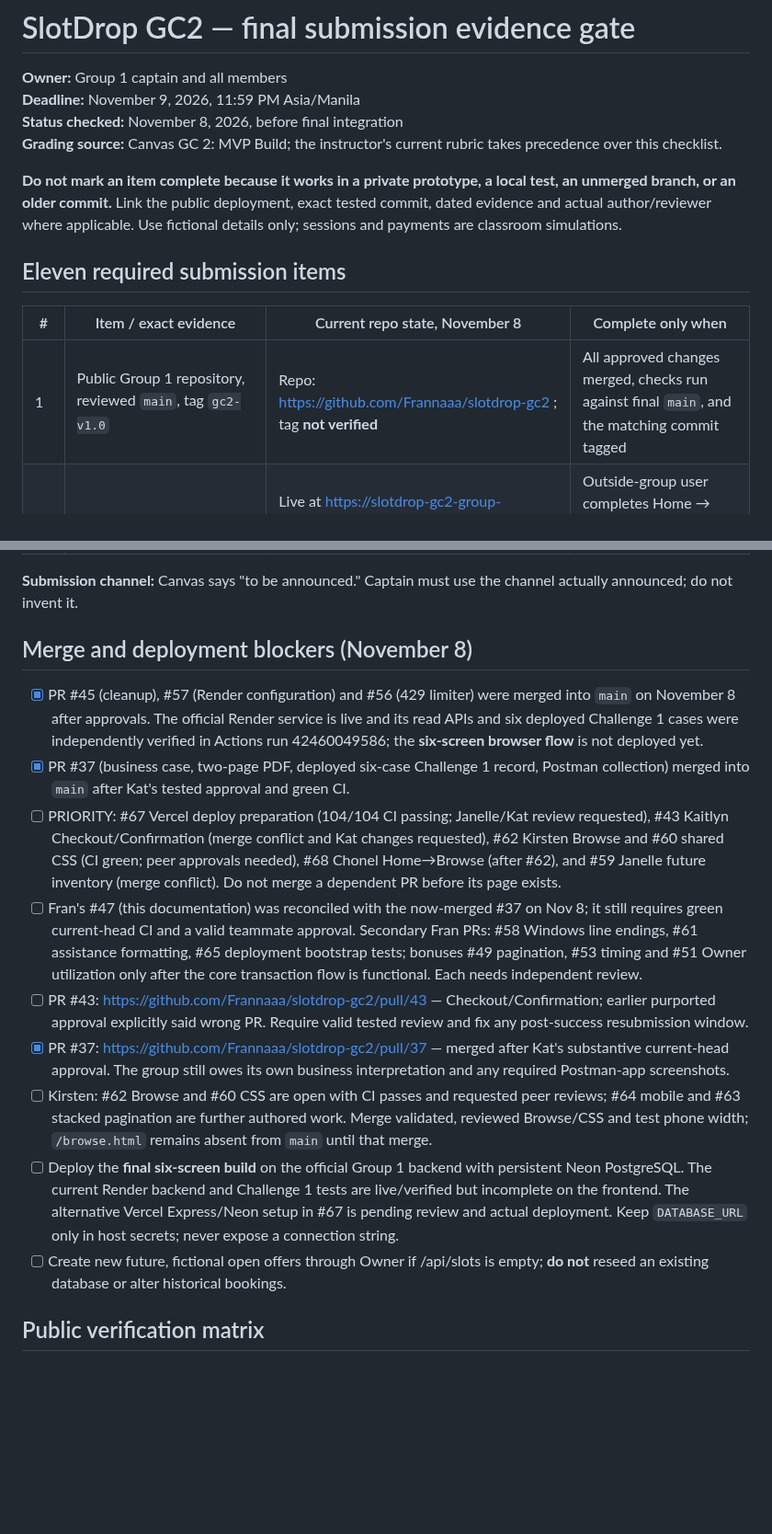
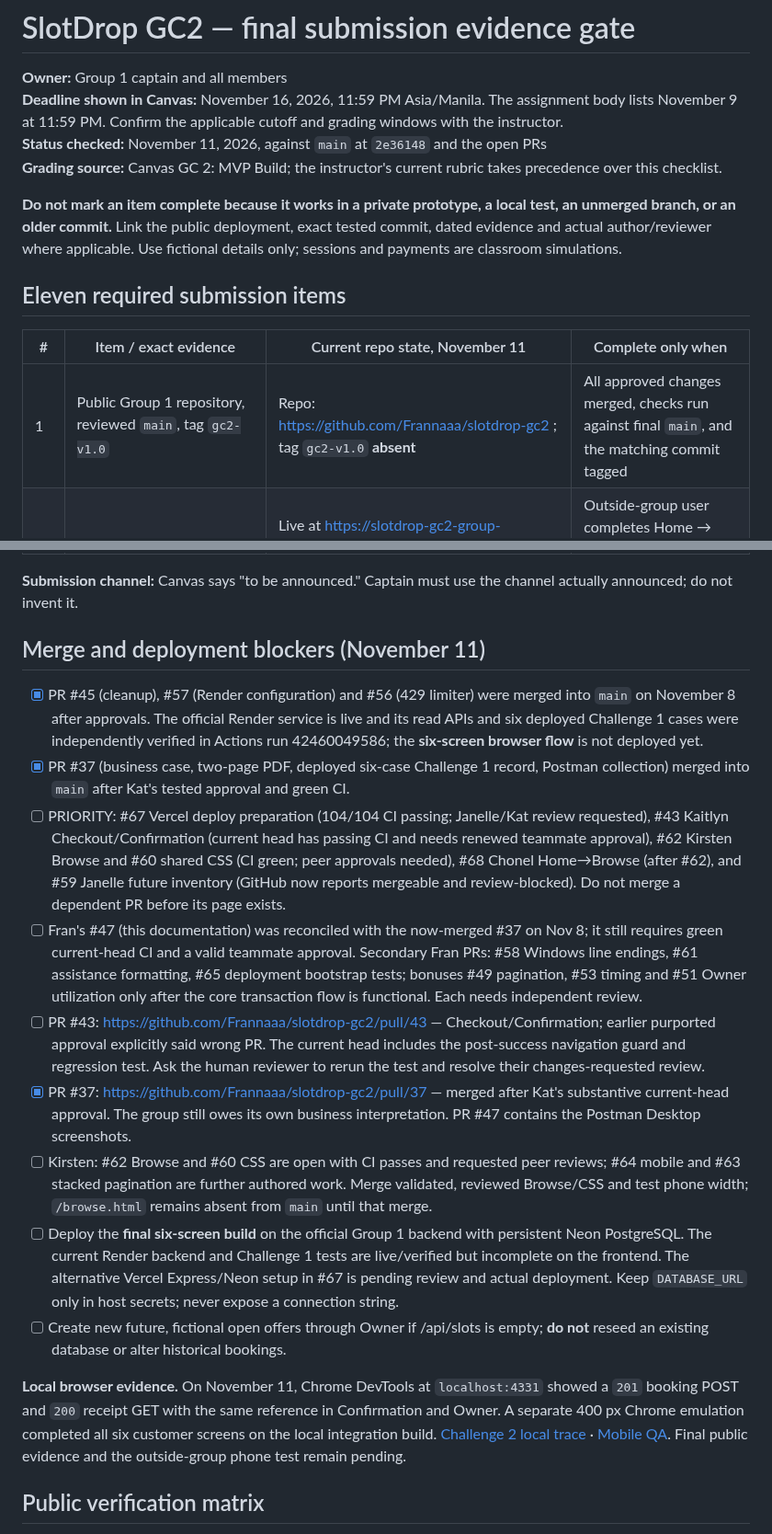
Before and after one commit to Frannaaa/slotdrop-gc2, a Markdown page: docs/final-submission-checklist.md, 2 parts joined by grey strips. Shown at 92% size. GitHub-like rendering; blank space fills up the shorter version.

Commit message:
Refresh GC2 submission checklist with current reviews and local evidence

```diff
--- a/docs/final-submission-checklist.md
+++ b/docs/final-submission-checklist.md
@@ -1,8 +1,8 @@
 # SlotDrop GC2 — final submission evidence gate
 
 **Owner:** Group 1 captain and all members
-**Deadline:** November 9, 2026, 11:59 PM Asia/Manila
-**Status checked:** November 8, 2026, before final integration
+**Deadline shown in Canvas:** November 16, 2026, 11:59 PM Asia/Manila. The assignment body lists November 9 at 11:59 PM. Confirm the applicable cutoff and grading windows with the instructor.
+**Status checked:** November 11, 2026, against `main` at `2e36148` and the open PRs
 **Grading source:** Canvas GC 2: MVP Build; the instructor's current rubric takes precedence over this checklist.
 
 
@@ -10,9 +10,9 @@
 
 ## Eleven required submission items
 
-| # | Item / exact evidence | Current repo state, November 8 | Complete only when |
+| # | Item / exact evidence | Current repo state, November 11 | Complete only when |
 |---|---|---|---|
-| 1 | Public Group 1 repository, reviewed `main`, tag `gc2-v1.0` | Repo: https://github.com/Frannaaa/slotdrop-gc2 ; tag **not verified** | All approved changes merged, checks run against final `main`, and the matching commit tagged |
+| 1 | Public Group 1 repository, reviewed `main`, tag `gc2-v1.0` | Repo: https://github.com/Frannaaa/slotdrop-gc2 ; tag `gc2-v1.0` **absent** | All approved changes merged, checks run against final `main`, and the matching commit tagged |
 | 2 | Public deployed URL with all six customer screens and Owner | Live at https://slotdrop-gc2-group-zx8j.onrender.com on `96d4a31`: the four read APIs return 200 and the six Challenge 1 cases pass ([run 42460049586](https://github.com/Frannaaa/slotdrop-gc2/actions/runs/42460049586)). Browse, Checkout and Confirmation are absent from current `main` | Outside-group user completes Home → Browse → Detail → Selection → Checkout → Confirmation on phone; Owner shows that same saved booking |
 | 3 | PDF, maximum two pages, actual product/business/revenue economics | `docs/SlotDrop_GC2_Summary.pdf` was merged in approved PR #37 (November 8); visually verify its two-page layout before submitting | Group verifies content and two-page limit; PR approved/merged; file/link included in submission |
 | 4 | System diagram and short booking data-flow explanation | `docs/system.md` exists. Merged server booking flow is documented; public Network trace still needed | Diagram and explanation match the final commit; Challenge 2 also has a real Network screenshot and separately hand-drawn request-path diagram |
@@ -26,17 +26,19 @@
 
 **Submission channel:** Canvas says "to be announced." Captain must use the channel actually announced; do not invent it.
 
-## Merge and deployment blockers (November 8)
+## Merge and deployment blockers (November 11)
 
 - [x] PR #45 (cleanup), #57 (Render configuration) and #56 (429 limiter) were merged into `main` on November 8 after approvals. The official Render service is live and its read APIs and six deployed Challenge 1 cases were independently verified in Actions run 42460049586; the **six-screen browser flow** is not deployed yet.
 - [x] PR #37 (business case, two-page PDF, deployed six-case Challenge 1 record, Postman collection) merged into `main` after Kat's tested approval and green CI.
-- [ ] PRIORITY: #67 Vercel deploy preparation (104/104 CI passing; Janelle/Kat review requested), #43 Kaitlyn Checkout/Confirmation (merge conflict and Kat changes requested), #62 Kirsten Browse and #60 shared CSS (CI green; peer approvals needed), #68 Chonel Home→Browse (after #62), and #59 Janelle future inventory (merge conflict). Do not merge a dependent PR before its page exists.
+- [ ] PRIORITY: #67 Vercel deploy preparation (104/104 CI passing; Janelle/Kat review requested), #43 Kaitlyn Checkout/Confirmation (current head has passing CI and needs renewed teammate approval), #62 Kirsten Browse and #60 shared CSS (CI green; peer approvals needed), #68 Chonel Home→Browse (after #62), and #59 Janelle future inventory (GitHub now reports mergeable and review-blocked). Do not merge a dependent PR before its page exists.
 - [ ] Fran's #47 (this documentation) was reconciled with the now-merged #37 on Nov 8; it still requires green current-head CI and a valid teammate approval. Secondary Fran PRs: #58 Windows line endings, #61 assistance formatting, #65 deployment bootstrap tests; bonuses #49 pagination, #53 timing and #51 Owner utilization only after the core transaction flow is functional. Each needs independent review.
-- [ ] PR #43: https://github.com/Frannaaa/slotdrop-gc2/pull/43 — Checkout/Confirmation; earlier purported approval explicitly said wrong PR. Require valid tested review and fix any post-success resubmission window.
-- [x] PR #37: https://github.com/Frannaaa/slotdrop-gc2/pull/37 — merged after Kat's substantive current-head approval. The group still owes its own business interpretation and any required Postman-app screenshots.
+- [ ] PR #43: https://github.com/Frannaaa/slotdrop-gc2/pull/43 — Checkout/Confirmation; earlier purported approval explicitly said wrong PR. The current head includes the post-success navigation guard and regression test. Ask the human reviewer to rerun the test and resolve their changes-requested review.
+- [x] PR #37: https://github.com/Frannaaa/slotdrop-gc2/pull/37 — merged after Kat's substantive current-head approval. The group still owes its own business interpretation. PR #47 contains the Postman Desktop screenshots.
 - [ ] Kirsten: #62 Browse and #60 CSS are open with CI passes and requested peer reviews; #64 mobile and #63 stacked pagination are further authored work. Merge validated, reviewed Browse/CSS and test phone width; `/browse.html` remains absent from `main` until that merge.
 - [ ] Deploy the **final six-screen build** on the official Group 1 backend with persistent Neon PostgreSQL. The current Render backend and Challenge 1 tests are live/verified but incomplete on the frontend. The alternative Vercel Express/Neon setup in #67 is pending review and actual deployment. Keep `DATABASE_URL` only in host secrets; never expose a connection string.
 - [ ] Create new future, fictional open offers through Owner if /api/slots is empty; **do not** reseed an existing database or alter historical bookings.
+
+**Local browser evidence.** On November 11, Chrome DevTools at `localhost:4331` showed a `201` booking POST and `200` receipt GET with the same reference in Confirmation and Owner. A separate 400 px Chrome emulation completed all six customer screens on the local integration build. [Challenge 2 local trace](https://chatgpt.com/library?file_id=libfile_e94365d4cbcc81919b8f0ee707b5e03c&account_id=personal) · [Mobile QA](https://chatgpt.com/library?file_id=libfile_e9bf4612f55881919291fa68533dd491&account_id=personal). Final public evidence and the outside-group phone test remain pending.
 
 ## Public verification matrix
 
```
Also changed, not shown: other parts of docs/final-submission-checklist.md (+1 -1 lines).
